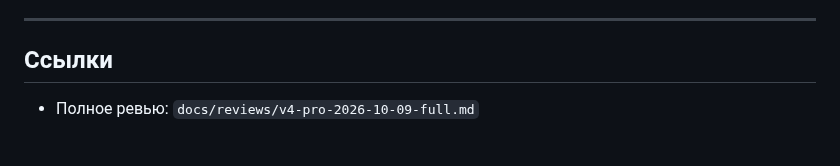
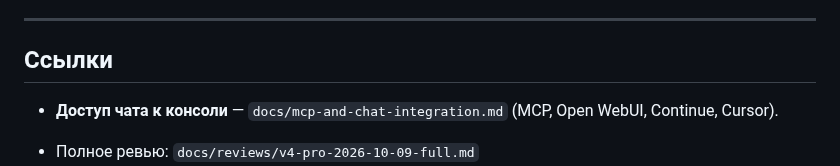
Before and after one commit to bauman-robotics/ai-coder, a Markdown page: docs/roadmap.md, the part around the change. Drawn GitHub-style; blank space fills up the shorter version.

```diff
--- a/docs/roadmap.md
+++ b/docs/roadmap.md
@@ -412,6 +412,7 @@ diff, журналы, roadmap.
 ---
 
 ## Ссылки
+- **Доступ чата к консоли** — `docs/mcp-and-chat-integration.md` (MCP, Open WebUI, Continue, Cursor).
 
 - Полное ревью: `docs/reviews/v4-pro-2026-10-09-full.md`
 - Прошлое ревью: `docs/reviews/v4-pro-2026-10-07.md`
```
Also changed, not shown: docs/mcp-and-chat-integration.md (added, +174 -0 lines).
